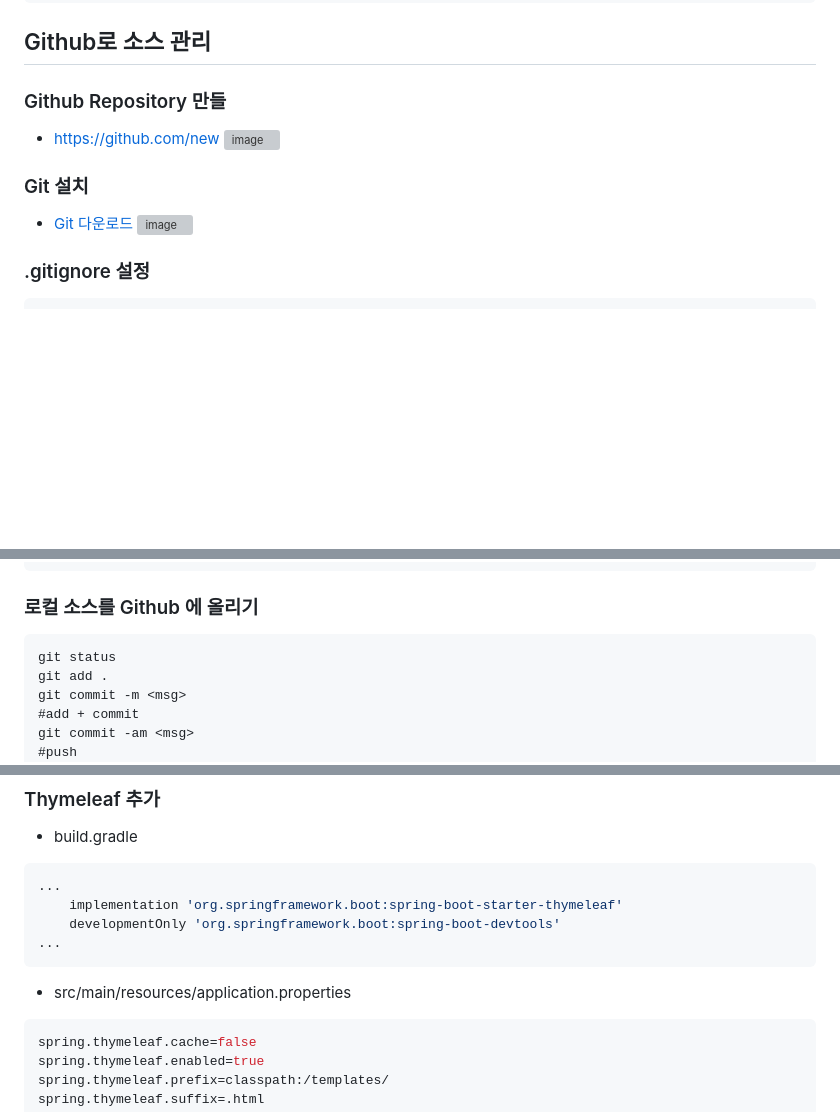
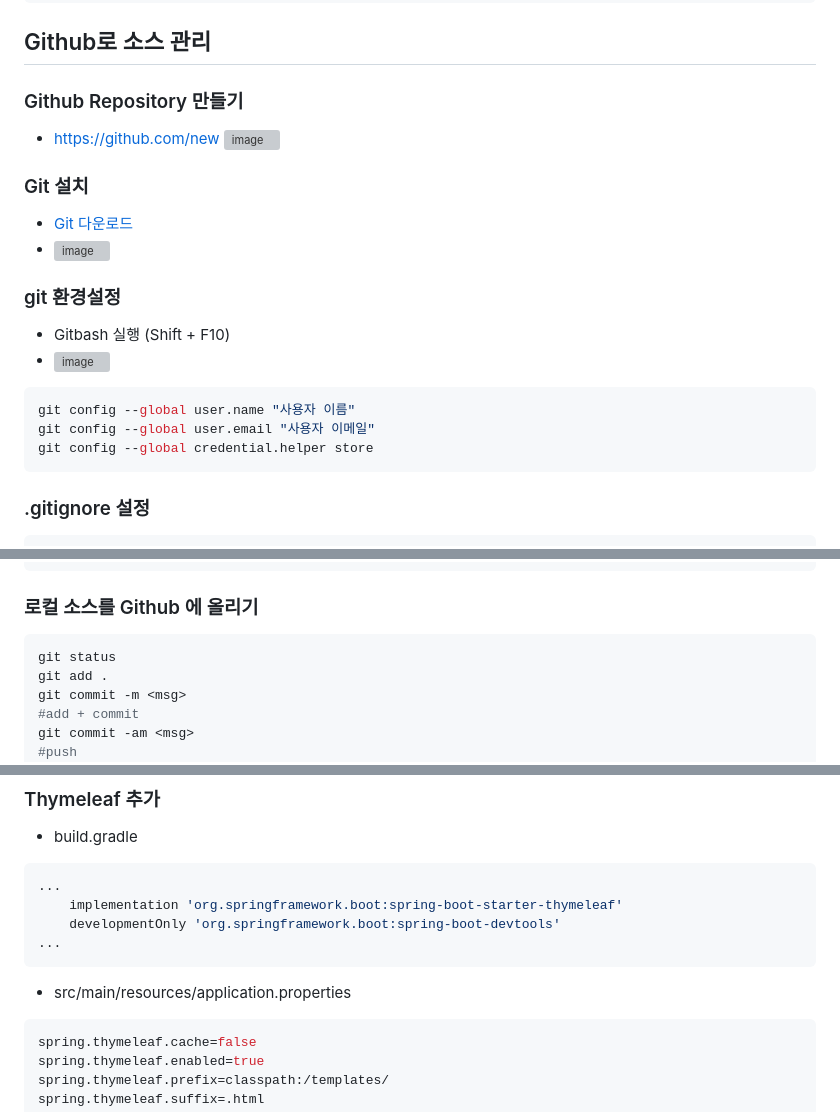
Before and after one commit to kdkim2000/JAkorea, a Markdown page: README.md, 3 parts joined by grey strips. GitHub-like rendering; blank space fills up the shorter version; grey boxes are pictures that could not be loaded.

````diff
--- a/README.md
+++ b/README.md
@@ -307,12 +307,23 @@ Hibernate:
 -Dfile.encoding=UTF-8
 ```
 ## Github로 소스 관리
-### Github Repository 만들
+
+### Github Repository 만들기
 - https://github.com/new
 ![image](https://github.com/kdkim2000/JAkorea/assets/26553219/14b65f09-27ba-485a-8c2f-8998f57d7a10)
+
 ### Git 설치
 - [Git 다운로드](https://git-scm.com/downloads)
-![image](https://github.com/kdkim2000/JAkorea/assets/26553219/9623166e-1325-4f4f-9175-b9c687e53b45)
+- ![image](https://github.com/kdkim2000/JAkorea/assets/26553219/9623166e-1325-4f4f-9175-b9c687e53b45)
+
+### git 환경설정
+- Gitbash 실행 (Shift + F10)
+- ![image](https://github.com/kdkim2000/JAkorea/assets/26553219/df05815d-7198-427a-86d3-860f74bce757)
+```bash
+git config --global user.name "사용자 이름"
+git config --global user.email "사용자 이메일"
+git config --global credential.helper store
+```
 
 ### .gitignore 설정
 ```git
@@ -368,7 +378,7 @@ git remote add origin  <url>
 git push -u origin main
 ```
 ### 로컬 소스를 Github 에 올리기
-```git
+```bash
 git status
 git add .
 git commit -m <msg>
@@ -533,7 +543,7 @@ public class SwaggerConfig {
 ...
 ```
 - src/main/resources/application.properties
-```groovy
+```bash
 spring.thymeleaf.cache=false
 spring.thymeleaf.enabled=true
 spring.thymeleaf.prefix=classpath:/templates/
````
Also changed, not shown: other parts of README.md (+6 -6 lines).
